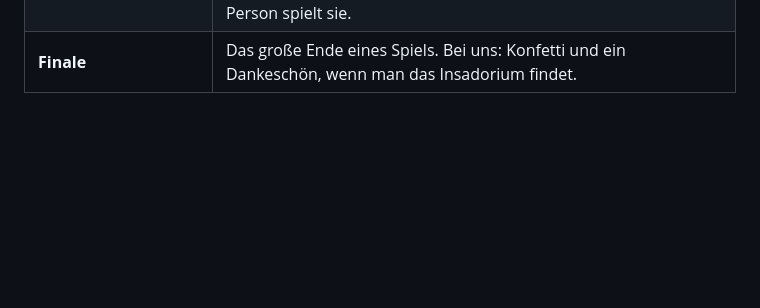
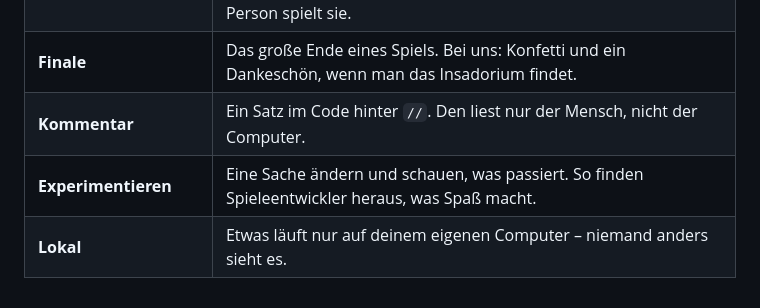
Before and after one commit to TimoomiT2026/ferienprojekt-spiel, a Markdown page: docs/lexikon.md, the part around the change. GitHub-like rendering; blank space fills up the shorter version.

Commit message:
Hausaufgabe Tag 5: Code-Schatzsuche + an Zahlen drehen; Lexikon
Co-Authored-By: Claude Opus 5.5 <noreply@anthropic.com>
Claude-Session: https://claude.ai/code/session_01LbVsLwCB377VpA46BTBmdB

```diff
--- a/docs/lexikon.md
+++ b/docs/lexikon.md
@@ -39,3 +39,6 @@
 | **Trigger** | Ein Auslöser: Etwas passiert erst, wenn vorher etwas anderes passiert ist. Bei uns: Erst wenn die Person mit der Taucherbrille von den Münzen erzählt, gibt es die Münz-Hügel. |
 | **KI-Gegner / NPC** | Figuren im Spiel, die der Computer steuert, zum Beispiel die Inselbewohner. NPC heißt „Non-Player Character“ – keine echte Person spielt sie. |
 | **Finale** | Das große Ende eines Spiels. Bei uns: Konfetti und ein Dankeschön, wenn man das Insadorium findet. |
+| **Kommentar** | Ein Satz im Code hinter `//`. Den liest nur der Mensch, nicht der Computer. |
+| **Experimentieren** | Eine Sache ändern und schauen, was passiert. So finden Spieleentwickler heraus, was Spaß macht. |
+| **Lokal** | Etwas läuft nur auf deinem eigenen Computer – niemand anders sieht es. |
```
Also changed, not shown: docs/hausaufgaben/tag-5.md (added, +70 -0 lines).
